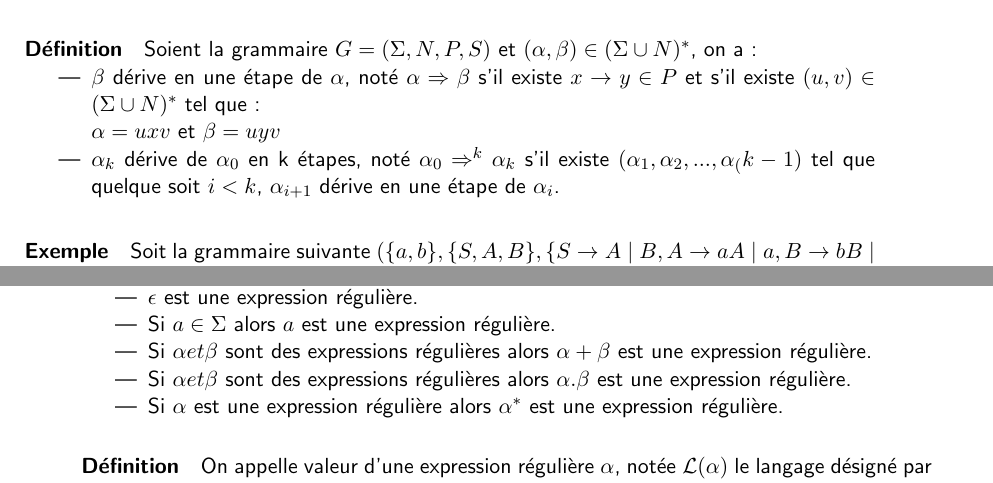
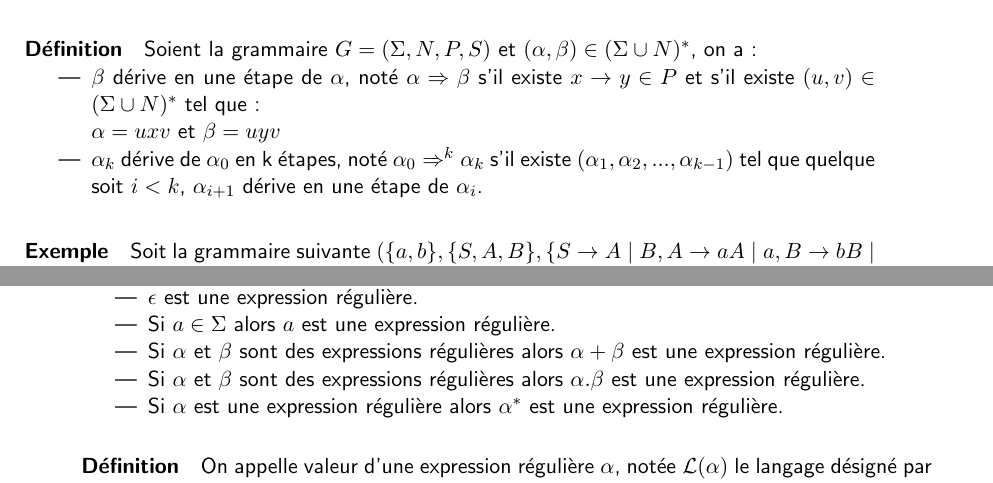
Before and after one commit to sagarafr/theorie-des-langage, a LaTeX document (main.tex, which reads part_3/grammaire.tex, part_4/langage_relationel.tex): two parts of pages 12 and 17 of 26, joined at a grey line, cut so that both start at the same text. Compiled offline with pdfLaTeX.

Commit message:
Correction de mise en forme

```diff
--- a/part_3/grammaire.tex
+++ b/part_3/grammaire.tex
@@ -123,7 +123,7 @@ Soient la grammaire $G = (\Sigma,N,P,S)$ et $(\alpha,\beta) \in (\Sigma \cup N)^
 	\item $\beta$ dérive en une étape de $\alpha$, noté $\alpha \Rightarrow \beta$ s'il existe $x \rightarrow y \in P$ et s'il existe $(u,v) \in (\Sigma \cup N)^*$ tel que :\\
 	$\alpha = uxv$ et $\beta = uyv$
 
-	\item $\alpha_k$ dérive de $\alpha_0$ en k étapes, noté $\alpha_0 \Rightarrow^k \alpha_k$ s'il existe $(\alpha_1,\alpha_2,...,\alpha_(k-1)$ tel que quelque soit $i < k$, $\alpha_{i+1}$ dérive en une étape de $\alpha_i$.
+	\item $\alpha_k$ dérive de $\alpha_0$ en k étapes, noté $\alpha_0 \Rightarrow^k \alpha_k$ s'il existe $(\alpha_1,\alpha_2,...,\alpha_{k-1})$ tel que quelque soit $i < k$, $\alpha_{i+1}$ dérive en une étape de $\alpha_i$.
 \end{itemize}
 
 % paragraph d_finition (end)
--- a/part_4/langage_relationel.tex
+++ b/part_4/langage_relationel.tex
@@ -42,8 +42,8 @@ Une expression régulière (ou expression rationnelle) pour un alphabet $\Sigma$
 	\item $\varnothing$ est une expression régulière.
 	\item $\epsilon$ est une expression régulière.
 	\item Si $a \in \Sigma$ alors $a$ est une expression régulière.
-	\item Si $\alpha et \beta$ sont des expressions régulières alors $\alpha + \beta$ est une expression régulière.
-	\item Si $\alpha et \beta$ sont des expressions régulières alors $\alpha . \beta$ est une expression régulière.
+	\item Si $\alpha$ et $\beta$ sont des expressions régulières alors $\alpha + \beta$ est une expression régulière.
+	\item Si $\alpha$ et $\beta$ sont des expressions régulières alors $\alpha . \beta$ est une expression régulière.
 	\item Si $\alpha$ est une expression régulière alors $\alpha^*$ est une expression régulière.
 \end{itemize}
 
```
